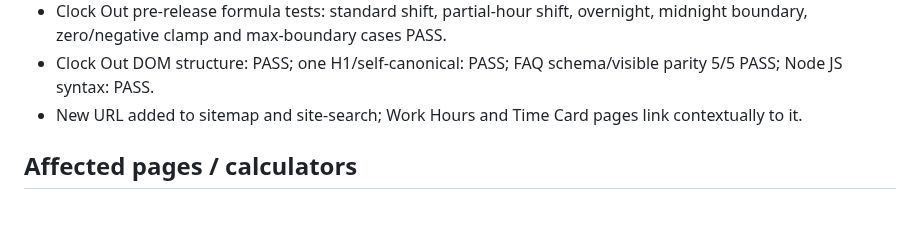
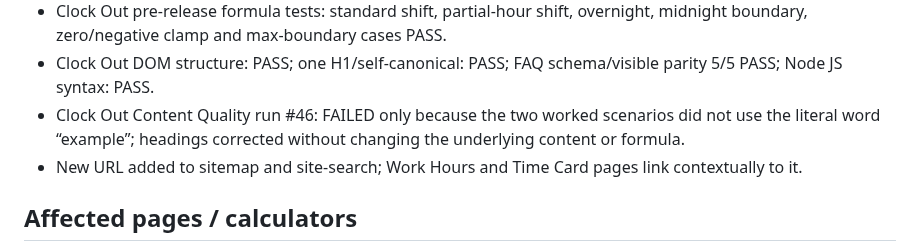
Before and after one commit to GrithX-Solutions/hostedtimesheets.com, a Markdown page: PROJECT_STATE.md, the part around the change. Rendered like a GitHub page; blank space fills up the shorter version.

Commit message:
Record clock-out CI correction

```diff
--- a/PROJECT_STATE.md
+++ b/PROJECT_STATE.md
@@ -81,6 +81,7 @@ Built and pre-release validated the new /clock-out-time-calculator/ flagship on
 - Clock Out keyword: 135,000 US monthly searches, SD 29, CPC $4.56; #1 MTS page PA 15 with 0 backlinks/referring domains.
 - Clock Out pre-release formula tests: standard shift, partial-hour shift, overnight, midnight boundary, zero/negative clamp and max-boundary cases PASS.
 - Clock Out DOM structure: PASS; one H1/self-canonical: PASS; FAQ schema/visible parity 5/5 PASS; Node JS syntax: PASS.
+- Clock Out Content Quality run #46: FAILED only because the two worked scenarios did not use the literal word “example”; headings corrected without changing the underlying content or formula.
 - New URL added to sitemap and site-search; Work Hours and Time Card pages link contextually to it.
 
 ## Affected pages / calculators
```
